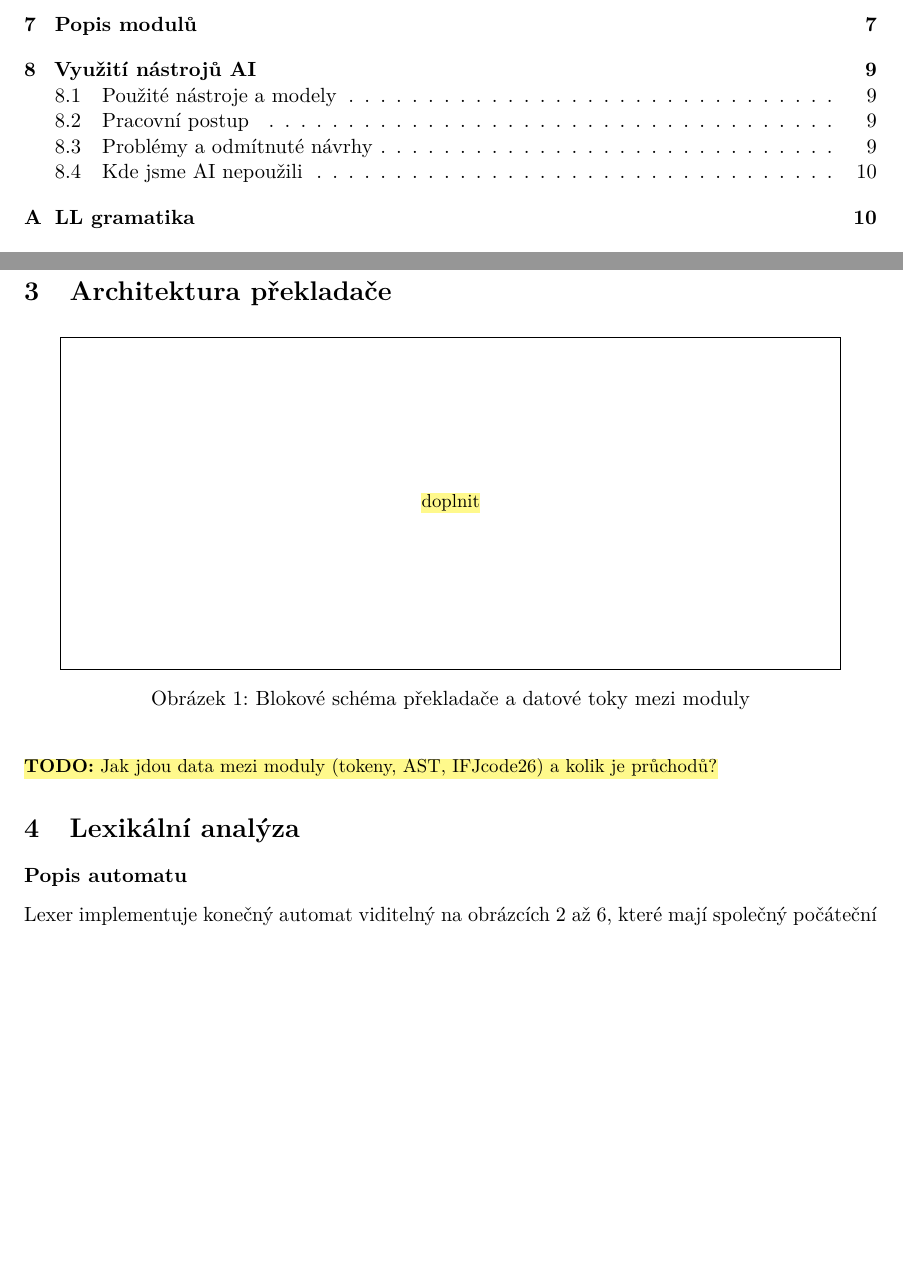
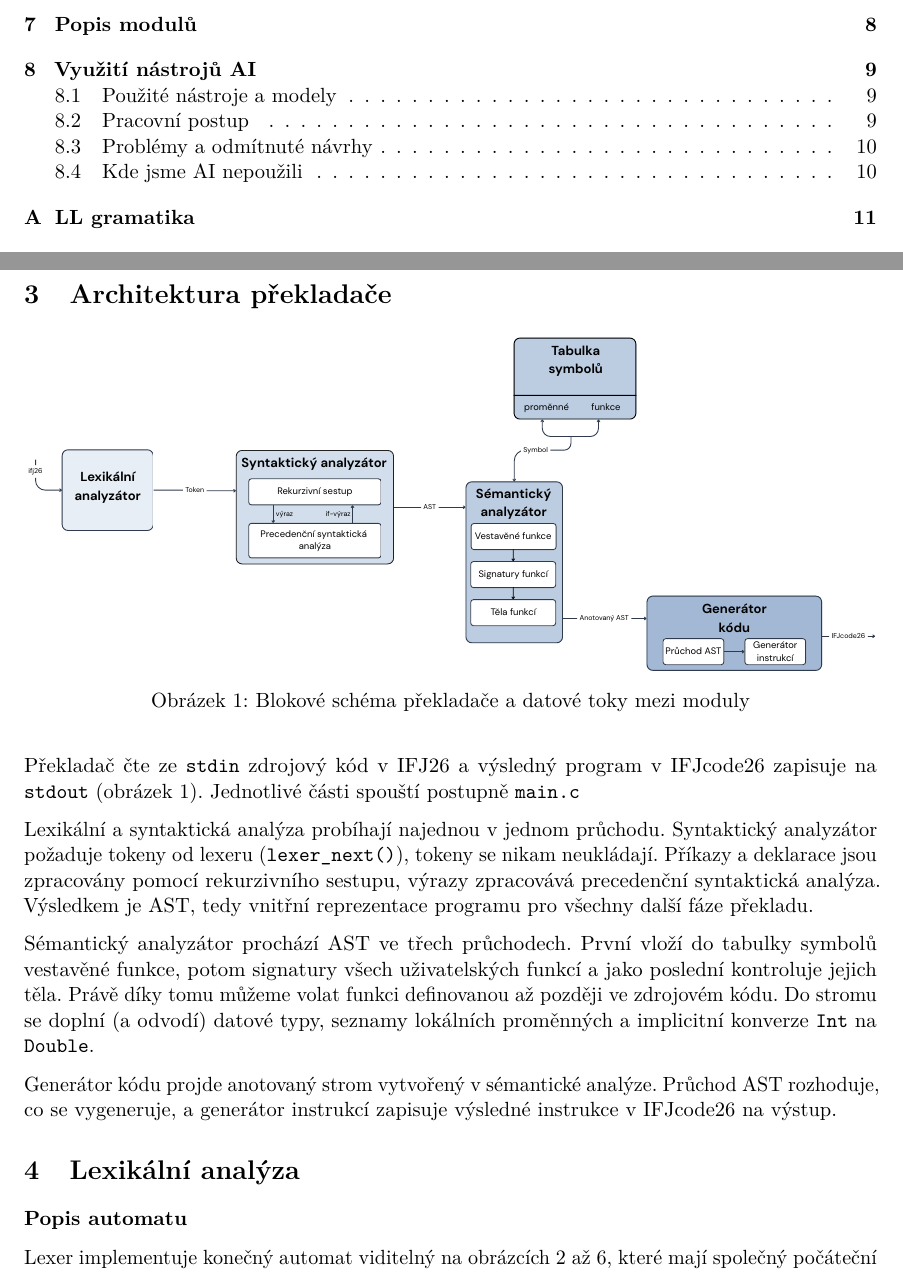
Before and after one commit to tadeas-z/ifj, a LaTeX document (docs/dokumentace/dokumentace.tex, which reads docs/dokumentace/sekce/03-architektura.tex): two parts of pages 2 and 4 of 12 before the commit and two parts of pages 2 and 4 of 13 after it, joined at a grey line, cut so that both start at the same text, the shorter picture padded with empty space. Compiled offline with pdfLaTeX.

Commit message:
docs(architecture): architecture of the compiler

```diff
--- a/docs/dokumentace/sekce/03-architektura.tex
+++ b/docs/dokumentace/sekce/03-architektura.tex
@@ -3,13 +3,28 @@
 % =====================================================================
 \section{Architektura překladače}\label{sec:architektura}
 
+
 \begin{figure}[H]
   \centering
-  % až bude schéma: \includegraphics[width=\linewidth]{obrazky/architektura.pdf}
-  \fbox{\parbox[c][6cm][c]{0.9\linewidth}{\centering
-    \TODOinline{doplnit}}}
+  \includegraphics[width=\linewidth]{obrazky/architektura.pdf}
   \caption{Blokové schéma překladače a datové toky mezi moduly}
   \label{fig:architektura}
 \end{figure}
 
-\TODO{Jak jdou data mezi moduly (tokeny, AST, IFJcode26) a kolik je průchodů?}
+Překladač čte ze \texttt{stdin} zdrojový kód v~IFJ26 a výsledný program v~IFJcode26 zapisuje
+na \texttt{stdout} (obrázek~\ref{fig:architektura}). Jednotlivé části spouští postupně \soubor{main.c}
+
+Lexikální a syntaktická analýza probíhají najednou v~jednom průchodu. Syntaktický
+analyzátor požaduje tokeny od lexeru (\fce{lexer\_next}), tokeny se nikam neukládají.
+Příkazy a deklarace jsou zpracovány pomocí rekurzivního sestupu, výrazy zpracovává
+precedenční syntaktická analýza. Výsledkem je AST, tedy vnitřní reprezentace programu
+pro všechny další fáze překladu.
+
+Sémantický analyzátor prochází AST ve třech průchodech. První vloží do tabulky symbolů vestavěné
+funkce, potom signatury všech uživatelských funkcí a jako poslední kontroluje jejich těla.
+Právě díky tomu můžeme volat funkci definovanou až později ve zdrojovém kódu.
+Do stromu se doplní (a odvodí) datové typy, seznamy lokálních proměnných a implicitní
+konverze \texttt{Int} na \texttt{Double}.
+
+Generátor kódu projde anotovaný strom vytvořený v~sémantické analýze. Průchod AST rozhoduje,
+co se vygeneruje, a generátor instrukcí zapisuje výsledné instrukce v~IFJcode26 na výstup.
```
Also changed, not shown: docs/dokumentace/obrazky/architektura.pdf (added).
